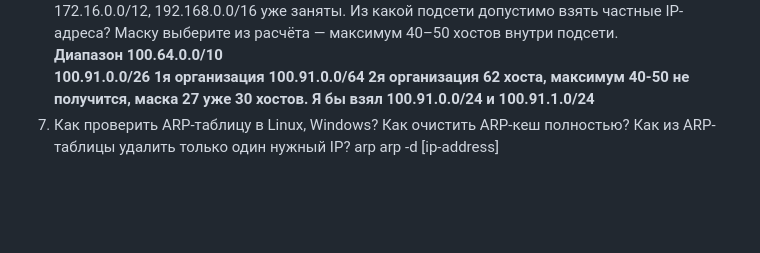
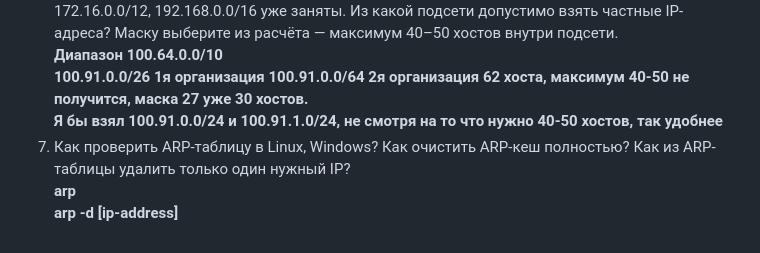
Before and after one commit to Alexander-Sharygin/devops-netology, a Markdown page: HomeWork/03-sysadmin-07-net.md, the part around the change. Rendered like a GitHub page; blank space fills up the shorter version.

Commit message:
coomit homework2

```diff
--- a/HomeWork/03-sysadmin-07-net.md
+++ b/HomeWork/03-sysadmin-07-net.md
@@ -81,7 +81,7 @@ iface bond0 inet static
 100.91.0.0/26  1я организация
 100.91.0.0/64  2я организация
 62 хоста, максимум 40-50 не получится, маска 27 уже 30 хостов.
-Я бы взял 100.91.0.0/24 и 100.91.1.0/24**
+Я бы взял 100.91.0.0/24 и 100.91.1.0/24, не смотря на то что нужно 40-50 хостов, так удобнее**
 7. Как проверить ARP-таблицу в Linux, Windows? Как очистить ARP-кеш полностью? Как из ARP-таблицы удалить только один нужный IP?
-arp
-arp -d [ip-address]
+**arp
+arp -d [ip-address]**
```
